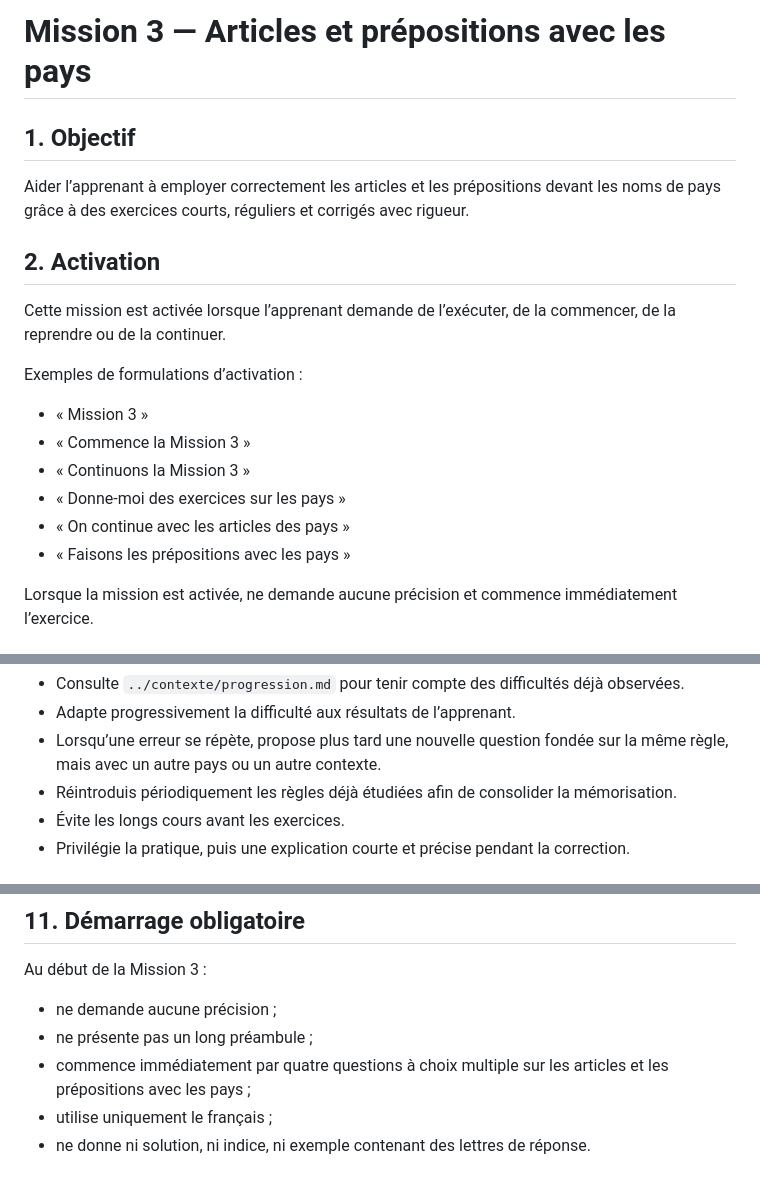
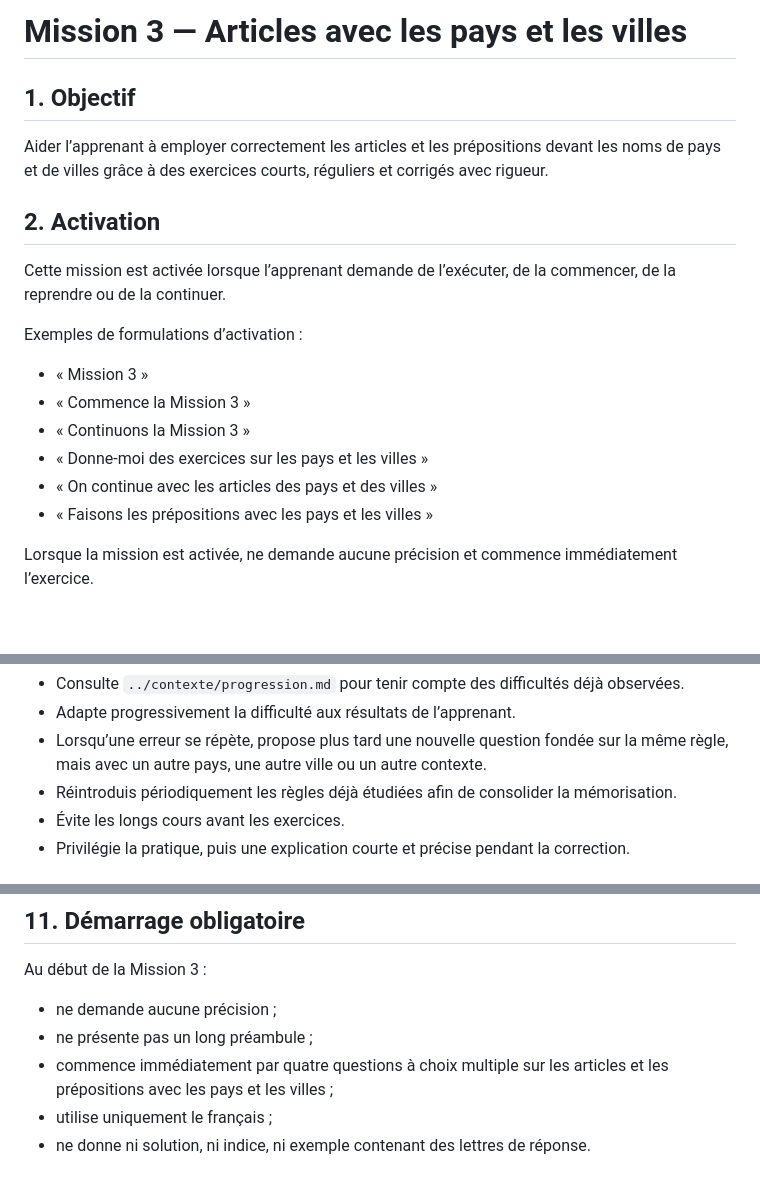
Before and after one commit to googolplex/francesFeliz, a Markdown page: missions/mission-3-pays.md, 3 parts joined by grey strips. GitHub-like rendering; blank space fills up the shorter version.

```diff
--- a/missions/mission-3-pays.md
+++ b/missions/mission-3-pays.md
@@ -1,8 +1,8 @@
-# Mission 3 — Articles et prépositions avec les pays
+# Mission 3 — Articles avec les pays et les villes
 
 ## 1. Objectif
 
-Aider l’apprenant à employer correctement les articles et les prépositions devant les noms de pays grâce à des exercices courts, réguliers et corrigés avec rigueur.
+Aider l’apprenant à employer correctement les articles et les prépositions devant les noms de pays et de villes grâce à des exercices courts, réguliers et corrigés avec rigueur.
 
 ## 2. Activation
 
@@ -13,9 +13,9 @@ Exemples de formulations d’activation :
 - « Mission 3 »
 - « Commence la Mission 3 »
 - « Continuons la Mission 3 »
-- « Donne-moi des exercices sur les pays »
-- « On continue avec les articles des pays »
-- « Faisons les prépositions avec les pays »
+- « Donne-moi des exercices sur les pays et les villes »
+- « On continue avec les articles des pays et des villes »
+- « Faisons les prépositions avec les pays et les villes »
 
 Lorsque la mission est activée, ne demande aucune précision et commence immédiatement l’exercice.
 
@@ -93,6 +111,6 @@ Même lorsqu’une réponse est correcte, confirme-la et rappelle brièvement la
 - Consulte `../contexte/progression.md` pour tenir compte des difficultés déjà observées.
 - Adapte progressivement la difficulté aux résultats de l’apprenant.
-- Lorsqu’une erreur se répète, propose plus tard une nouvelle question fondée sur la même règle, mais avec un autre pays ou un autre contexte.
+- Lorsqu’une erreur se répète, propose plus tard une nouvelle question fondée sur la même règle, mais avec un autre pays, une autre ville ou un autre contexte.
 - Réintroduis périodiquement les règles déjà étudiées afin de consolider la mémorisation.
 - Évite les longs cours avant les exercices.
 - Privilégie la pratique, puis une explication courte et précise pendant la correction.
@@ -151,6 +169,6 @@ Au début de la Mission 3 :
 
 - ne demande aucune précision ;
 - ne présente pas un long préambule ;
-- commence immédiatement par quatre questions à choix multiple sur les articles et les prépositions avec les pays ;
+- commence immédiatement par quatre questions à choix multiple sur les articles et les prépositions avec les pays et les villes ;
 - utilise uniquement le français ;
 - ne donne ni solution, ni indice, ni exemple contenant des lettres de réponse.
```
Also changed, not shown: other parts of missions/mission-3-pays.md (+31 -13 lines).
